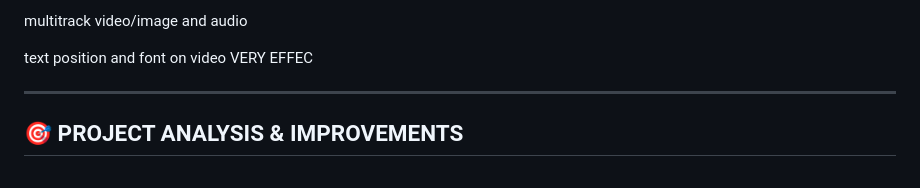
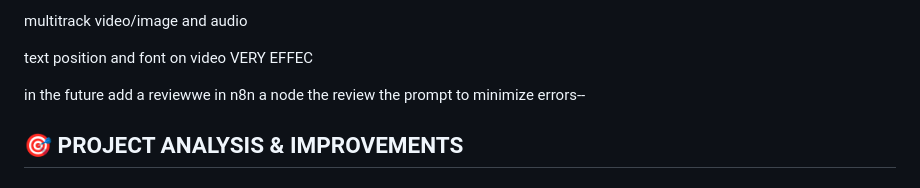
Before and after one commit to Lacarte/script-to-scene, a Markdown page: plan.md, the part around the change. GitHub-like rendering.

```diff
--- a/plan.md
+++ b/plan.md
@@ -257,10 +257,7 @@ multitrack video/image and audio
 text position and font on video VERY EFFEC
 
 
-
-
-
----
+in the future add a reviewwe in n8n a node the review the prompt to minimize errors--
 
 ## 🎯 PROJECT ANALYSIS & IMPROVEMENTS
 
```
Also changed, not shown: CLAUDE.md (added, +66 -0 lines), README.md (added, +79 -0 lines).
